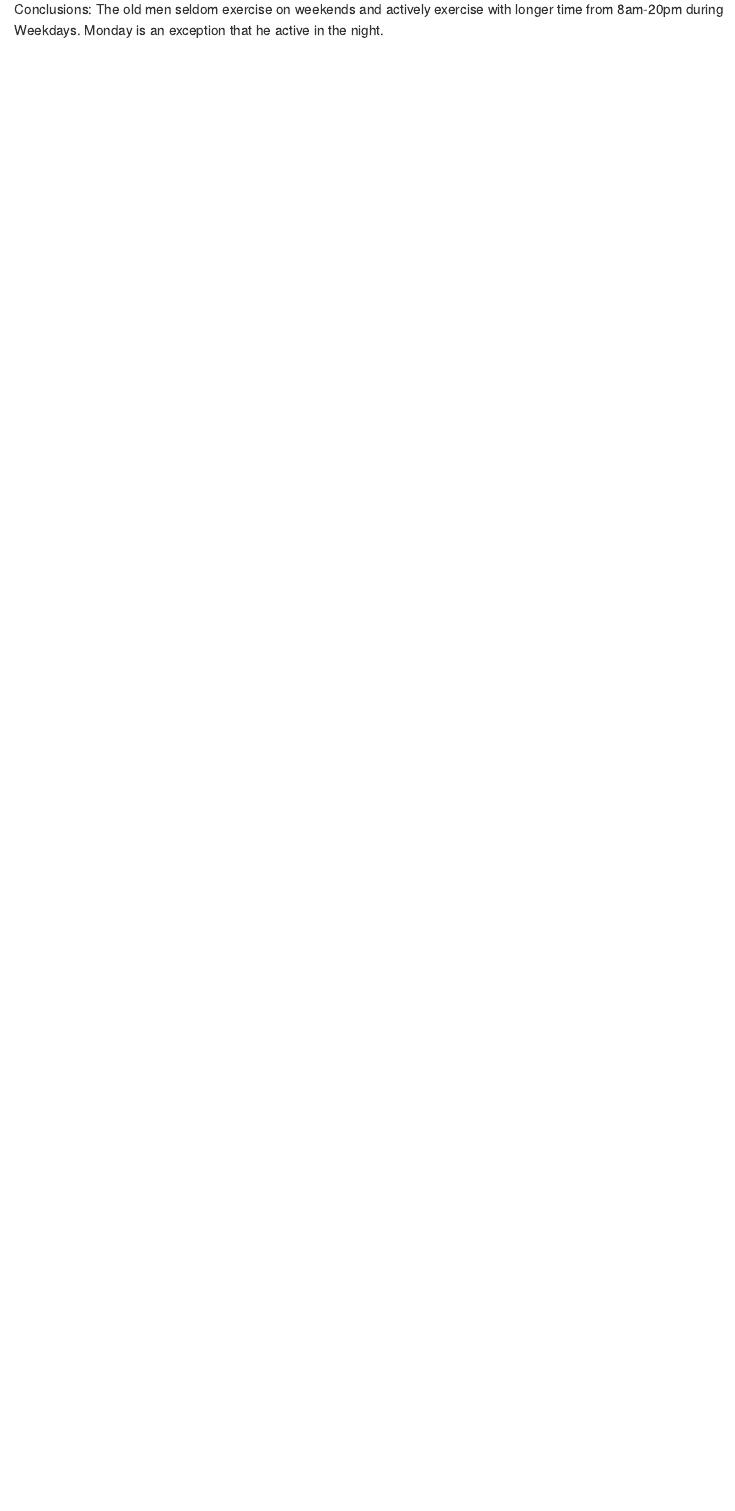
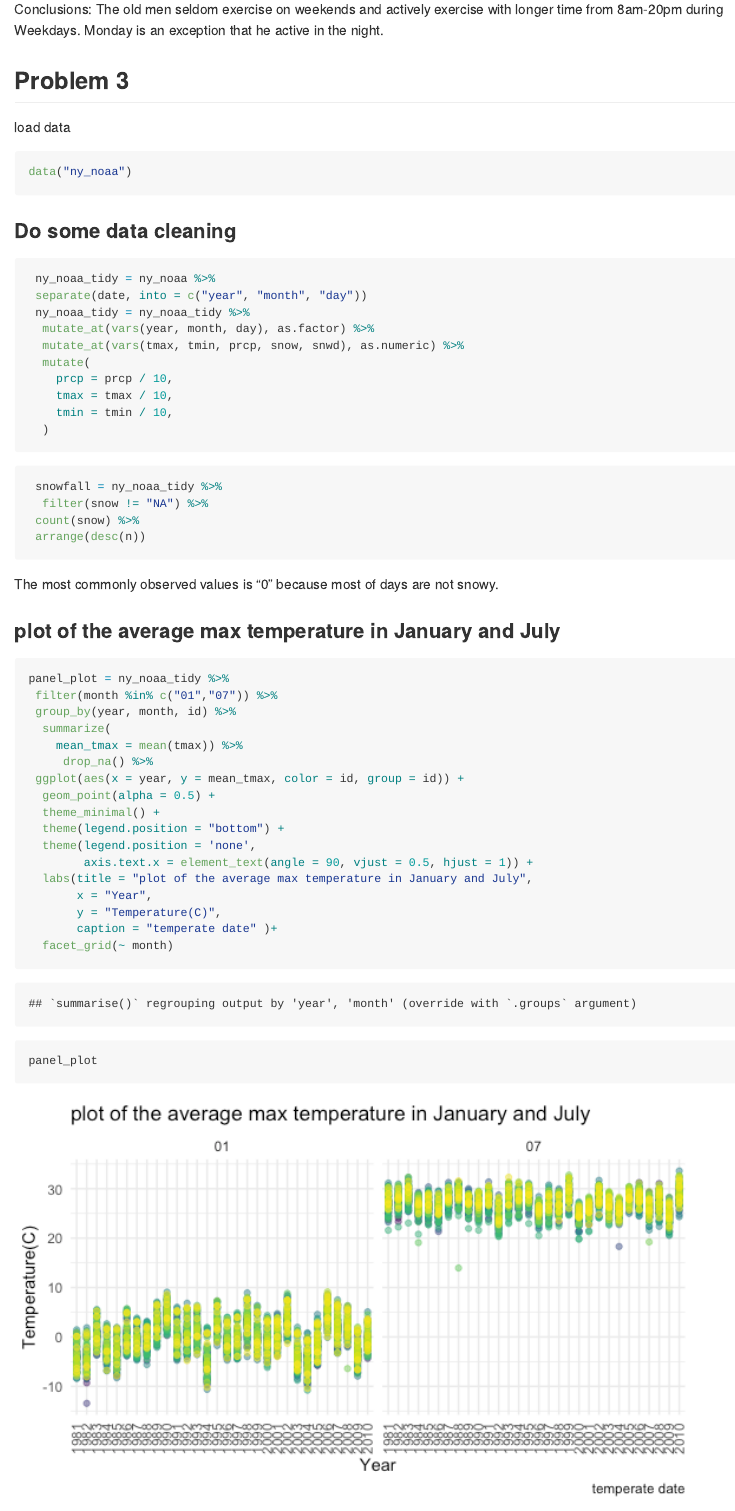
Before and after one commit to xw2758/p8105_hw3_xw2758, an R Markdown document (p8105_hw3_xw2758.Rmd): the page in a window 1100 px wide, from 5370 px down. The pictures show the output file p8105_hw3_xw2758.md that the author committed with the source, drawn offline in the style of GitHub; long lines of code are wrapped.

Commit message:
Finsish my homework3

````diff
--- a/p8105_hw3_xw2758.Rmd
+++ b/p8105_hw3_xw2758.Rmd
@@ -158,3 +159,59 @@ acc_df %>%
 ```
 
 Conclusions: The old men seldom exercise on weekends and actively exercise with longer time from 8am-20pm during Weekdays. Monday is an exception that he active in the night.
+
+## Problem 3
+
+load data
+
+```{r}
+data("ny_noaa")
+```
+
+### Do some data cleaning
+
+```{r}
+ ny_noaa_tidy = ny_noaa %>%
+ separate(date, into = c("year", "month", "day"))
+ ny_noaa_tidy = ny_noaa_tidy %>%
+  mutate_at(vars(year, month, day), as.factor) %>%
+  mutate_at(vars(tmax, tmin, prcp, snow, snwd), as.numeric) %>%
+  mutate(
+    prcp = prcp / 10,
+    tmax = tmax / 10,
+    tmin = tmin / 10,
+  )
+
+```
+
+
+```{r}
+ snowfall = ny_noaa_tidy %>%
+  filter(snow != "NA") %>%
+ count(snow) %>%
+ arrange(desc(n))
+```
+
+The most commonly observed values is "0" because most of days are not snowy.
+
+### plot of the average max temperature in January and July
+
+```{r}
+panel_plot = ny_noaa_tidy %>%
+ filter(month %in% c("01","07")) %>%
+ group_by(year, month, id) %>%
+  summarize(
+    mean_tmax = mean(tmax)) %>%
+     drop_na() %>%
+ ggplot(aes(x = year, y = mean_tmax, color = id, group = id)) +
+  geom_point(alpha = 0.5) +
+  theme_minimal() +
+  theme(legend.position = "bottom") +
+  theme(legend.position = 'none',
+        axis.text.x = element_text(angle = 90, vjust = 0.5, hjust = 1)) +
+  labs(title = "plot of the average max temperature in January and July",
+       x = "Year",
+       y = "Temperature(C)",
+       caption = "temperate date" )+
+  facet_grid(~ month)
+panel_plot
````
Also changed, not shown: p8105_hw3_xw2758.md, p8105_hw3_xw2758_files/figure-gfm/unnamed-chunk-12-1.png (added), p8105_hw3_xw2758_files/figure-gfm/unnamed-chunk-13-1.png (added), p8105_hw3_xw2758_files/figure-gfm/unnamed-chunk-14-1.png (added), p8105_hw3_xw2758_files/figure-gfm/unnamed-chunk-15-1.png (added), p8105_hw3_xw2758.Rmd (57 more changed lines).
